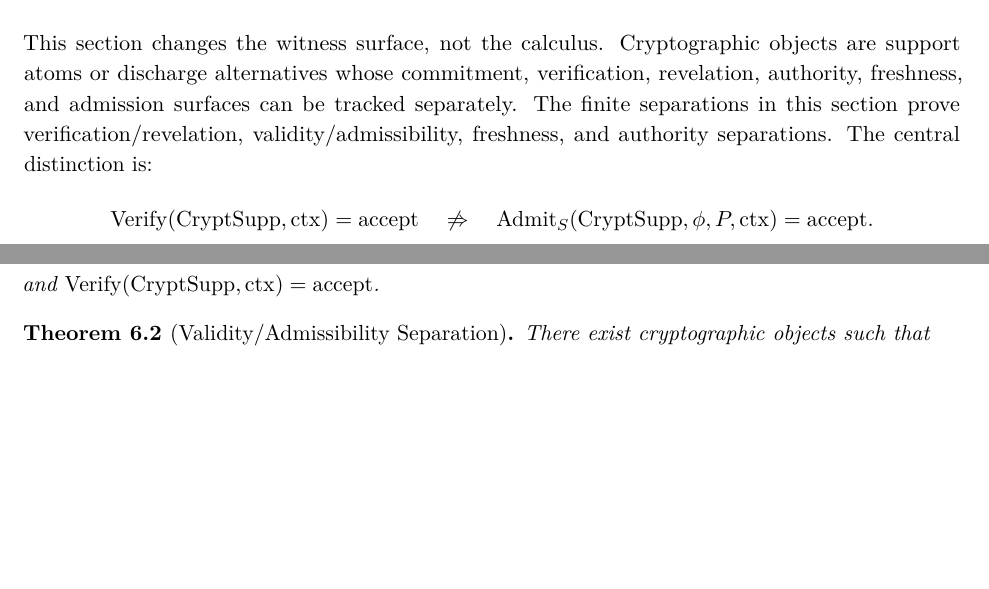
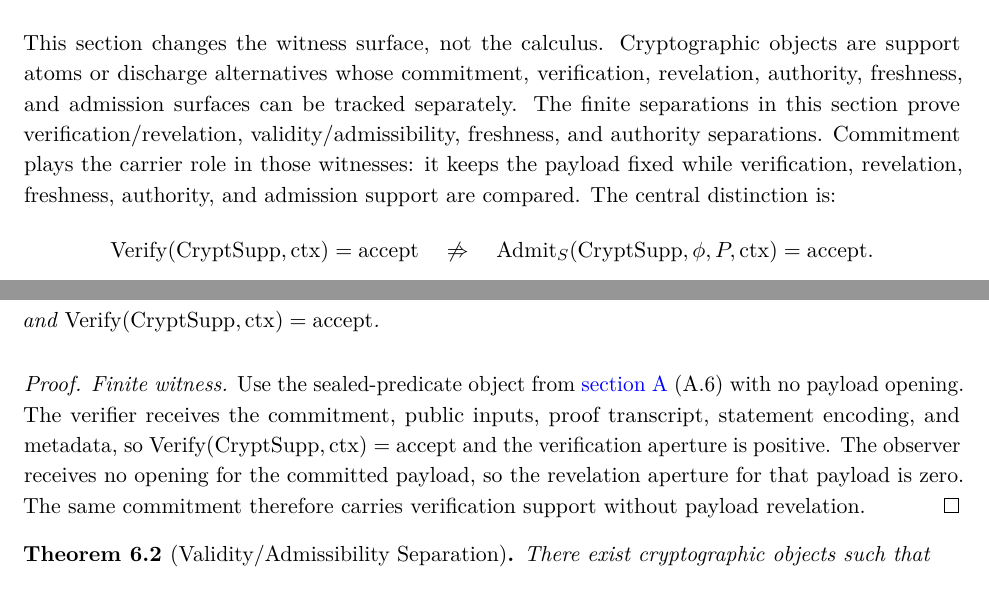
Before and after one commit to flyingrobots/og-3, a LaTeX document (observer_geometry_3.tex): two parts of pages 18 and 19 of 56, joined at a grey line, cut so that both start at the same text, the shorter picture padded with empty space. Compiled offline with pdfLaTeX.

Commit message:
docs: tighten cryptographic witness surfaces

```diff
--- a/observer_geometry_3.tex
+++ b/observer_geometry_3.tex
@@ -1197,7 +1197,9 @@ objects are support atoms or discharge alternatives whose commitment,
 verification, revelation, authority, freshness, and admission surfaces can be
 tracked separately. The finite separations in this section prove
 verification/revelation, validity/admissibility, freshness, and authority
-separations. The central distinction is:
+separations. Commitment plays the carrier role in those witnesses: it keeps
+the payload fixed while verification, revelation, freshness, authority, and
+admission support are compared. The central distinction is:
 \[
   \Verify(\CryptSupp,\ctx)=\mathrm{accept}
   \quad\not\Rightarrow\quad
@@ -1252,6 +1254,17 @@ There exist cryptographic witness surfaces where
 \]
 and $\Verify(\CryptSupp,\ctx)=\mathrm{accept}$.
 \end{proposition}
+
+\begin{proof}
+\textit{Finite witness.}
+Use the sealed-predicate object from \cref{app:witness-library} (A.6) with no
+payload opening. The verifier receives the commitment, public inputs, proof
+transcript, statement encoding, and metadata, so
+$\Verify(\CryptSupp,\ctx)=\mathrm{accept}$ and the verification aperture is
+positive. The observer receives no opening for the committed payload, so the
+revelation aperture for that payload is zero. The same commitment therefore
+carries verification support without payload revelation.
+\end{proof}
 
 \begin{theorem}[Validity/Admissibility Separation]
 \label{thm:validity-admissibility-separation}
```
